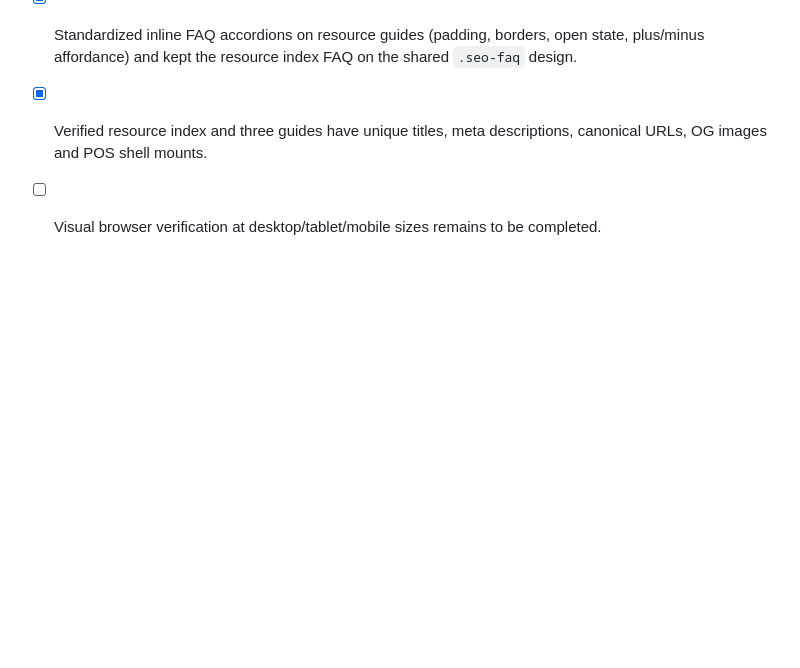
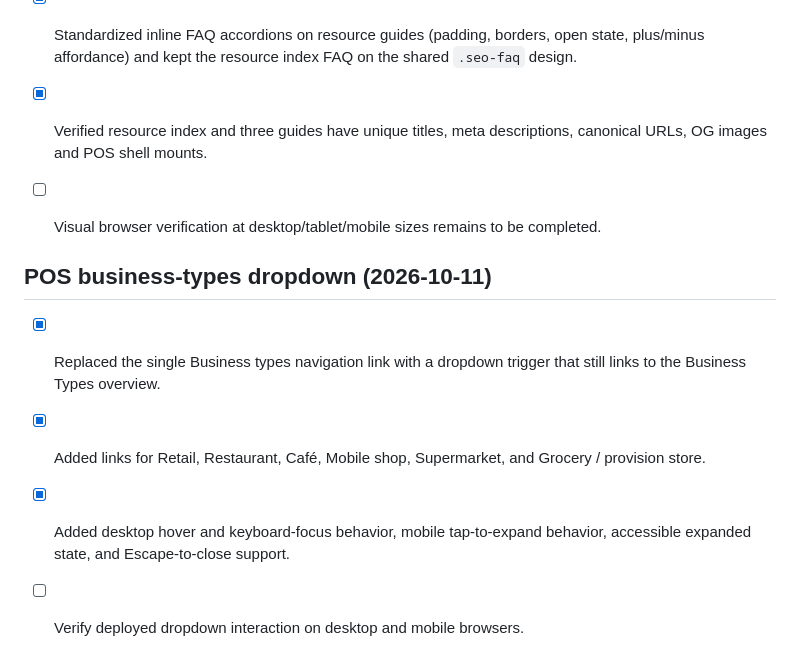
Before and after one commit to Zenventora/puravisite, a Markdown page: SITE-AUDIT.md, the part around the change. GitHub-like rendering; blank space fills up the shorter version.

Commit message:
Document POS business types dropdown navigation

```diff
--- a/SITE-AUDIT.md
+++ b/SITE-AUDIT.md
@@ -167,3 +167,11 @@ This is the running audit record. Add every newly reported correction here and k
 - [x] Standardized inline FAQ accordions on resource guides (padding, borders, open state, plus/minus affordance) and kept the resource index FAQ on the shared `.seo-faq` design.
 - [x] Verified resource index and three guides have unique titles, meta descriptions, canonical URLs, OG images and POS shell mounts.
 - [ ] Visual browser verification at desktop/tablet/mobile sizes remains to be completed.
+
+
+## POS business-types dropdown (2026-10-11)
+
+- [x] Replaced the single Business types navigation link with a dropdown trigger that still links to the Business Types overview.
+- [x] Added links for Retail, Restaurant, Café, Mobile shop, Supermarket, and Grocery / provision store.
+- [x] Added desktop hover and keyboard-focus behavior, mobile tap-to-expand behavior, accessible expanded state, and Escape-to-close support.
+- [ ] Verify deployed dropdown interaction on desktop and mobile browsers.
```
